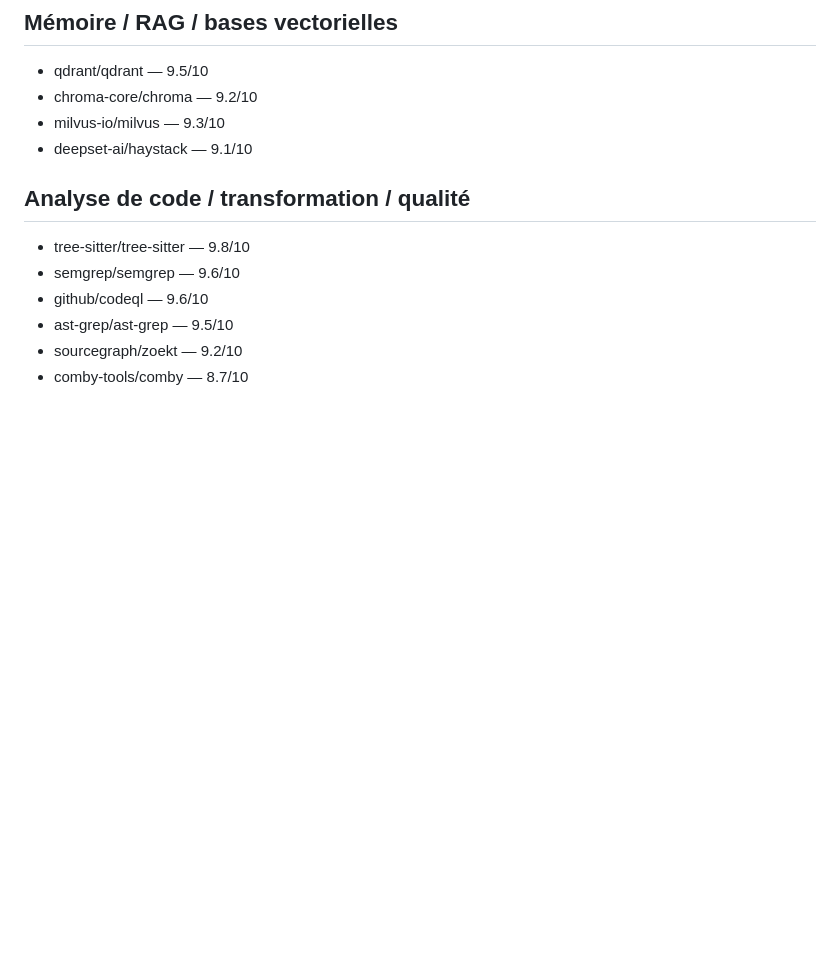
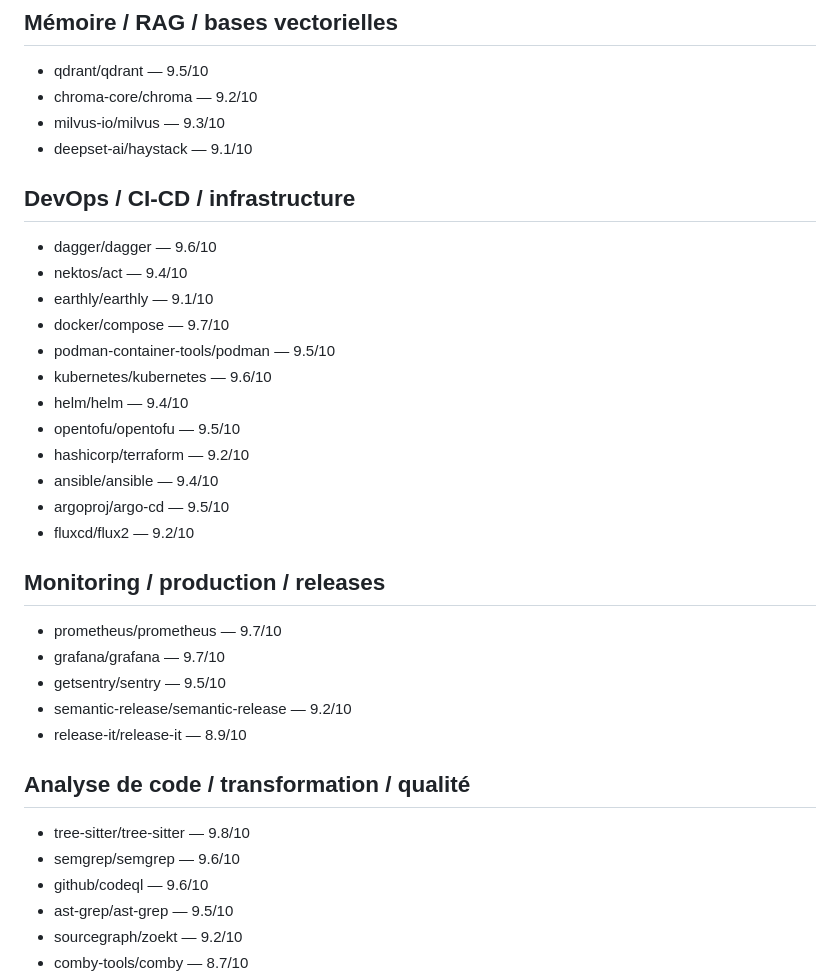
Before and after one commit to dbrckk/star-list, a Markdown page: text/star-list.md, the part around the change. Rendered like a GitHub page; blank space fills up the shorter version.

Commit message:
Add DevOps infrastructure monitoring and release repositories

```diff
--- a/text/star-list.md
+++ b/text/star-list.md
@@ -75,6 +75,27 @@ Liste reconstruite depuis les captures du 12 septembre 2026.
 - chroma-core/chroma — 9.2/10
 - milvus-io/milvus — 9.3/10
 - deepset-ai/haystack — 9.1/10
+
+## DevOps / CI-CD / infrastructure
+- dagger/dagger — 9.6/10
+- nektos/act — 9.4/10
+- earthly/earthly — 9.1/10
+- docker/compose — 9.7/10
+- podman-container-tools/podman — 9.5/10
+- kubernetes/kubernetes — 9.6/10
+- helm/helm — 9.4/10
+- opentofu/opentofu — 9.5/10
+- hashicorp/terraform — 9.2/10
+- ansible/ansible — 9.4/10
+- argoproj/argo-cd — 9.5/10
+- fluxcd/flux2 — 9.2/10
+
+## Monitoring / production / releases
+- prometheus/prometheus — 9.7/10
+- grafana/grafana — 9.7/10
+- getsentry/sentry — 9.5/10
+- semantic-release/semantic-release — 9.2/10
+- release-it/release-it — 8.9/10
 
 ## Analyse de code / transformation / qualité
 - tree-sitter/tree-sitter — 9.8/10
```
